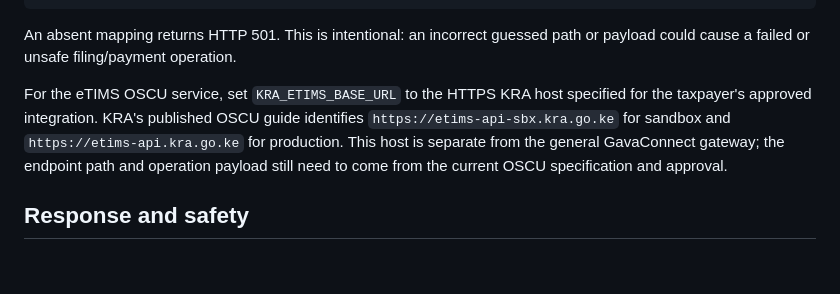
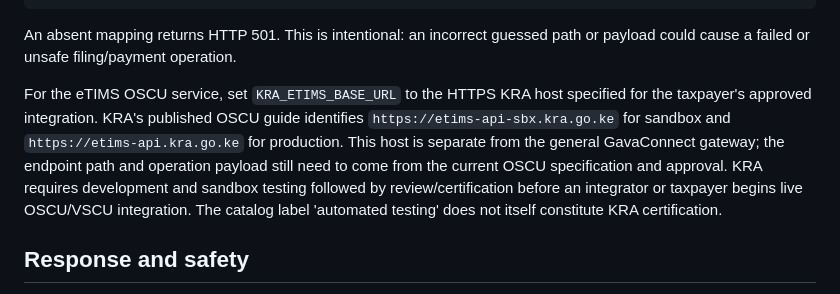
Before and after one commit to Victor-Kipruto-Rop/kra-pin-integration, a Markdown page: docs/kra-catalog-integration.md, the part around the change. GitHub-like rendering; blank space fills up the shorter version.

Commit message:
docs: document official eTIMS integration certification gate

```diff
--- a/docs/kra-catalog-integration.md
+++ b/docs/kra-catalog-integration.md
@@ -60,7 +60,7 @@ Example shape only — the values below are placeholders, not real KRA paths:
 
 An absent mapping returns HTTP 501. This is intentional: an incorrect guessed path or payload could cause a failed or unsafe filing/payment operation.
 
-For the eTIMS OSCU service, set `KRA_ETIMS_BASE_URL` to the HTTPS KRA host specified for the taxpayer's approved integration. KRA's published OSCU guide identifies `https://etims-api-sbx.kra.go.ke` for sandbox and `https://etims-api.kra.go.ke` for production. This host is separate from the general GavaConnect gateway; the endpoint path and operation payload still need to come from the current OSCU specification and approval.
+For the eTIMS OSCU service, set `KRA_ETIMS_BASE_URL` to the HTTPS KRA host specified for the taxpayer's approved integration. KRA's published OSCU guide identifies `https://etims-api-sbx.kra.go.ke` for sandbox and `https://etims-api.kra.go.ke` for production. This host is separate from the general GavaConnect gateway; the endpoint path and operation payload still need to come from the current OSCU specification and approval. KRA requires development and sandbox testing followed by review/certification before an integrator or taxpayer begins live OSCU/VSCU integration. The catalog label 'automated testing' does not itself constitute KRA certification.
 
 ## Response and safety
 
```
